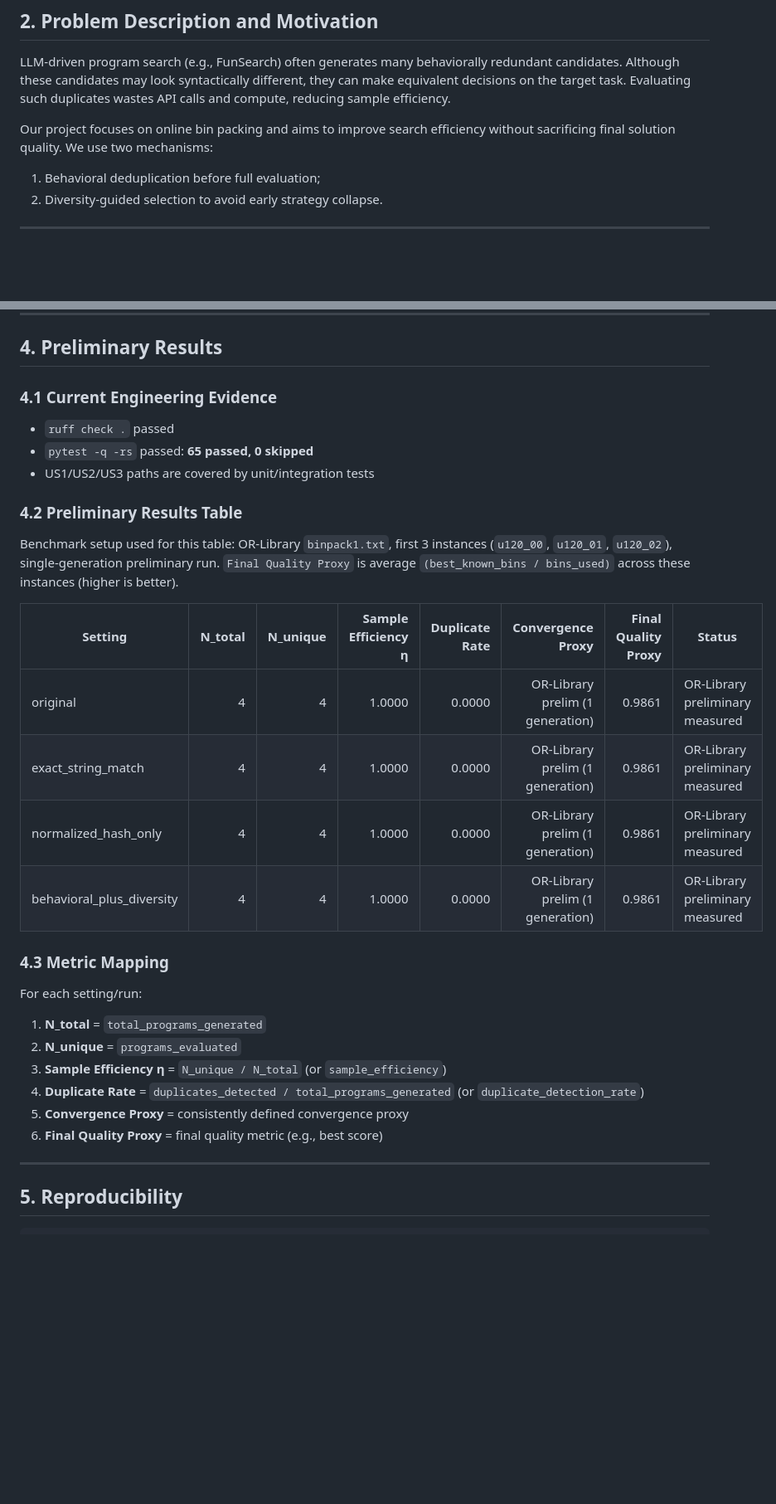
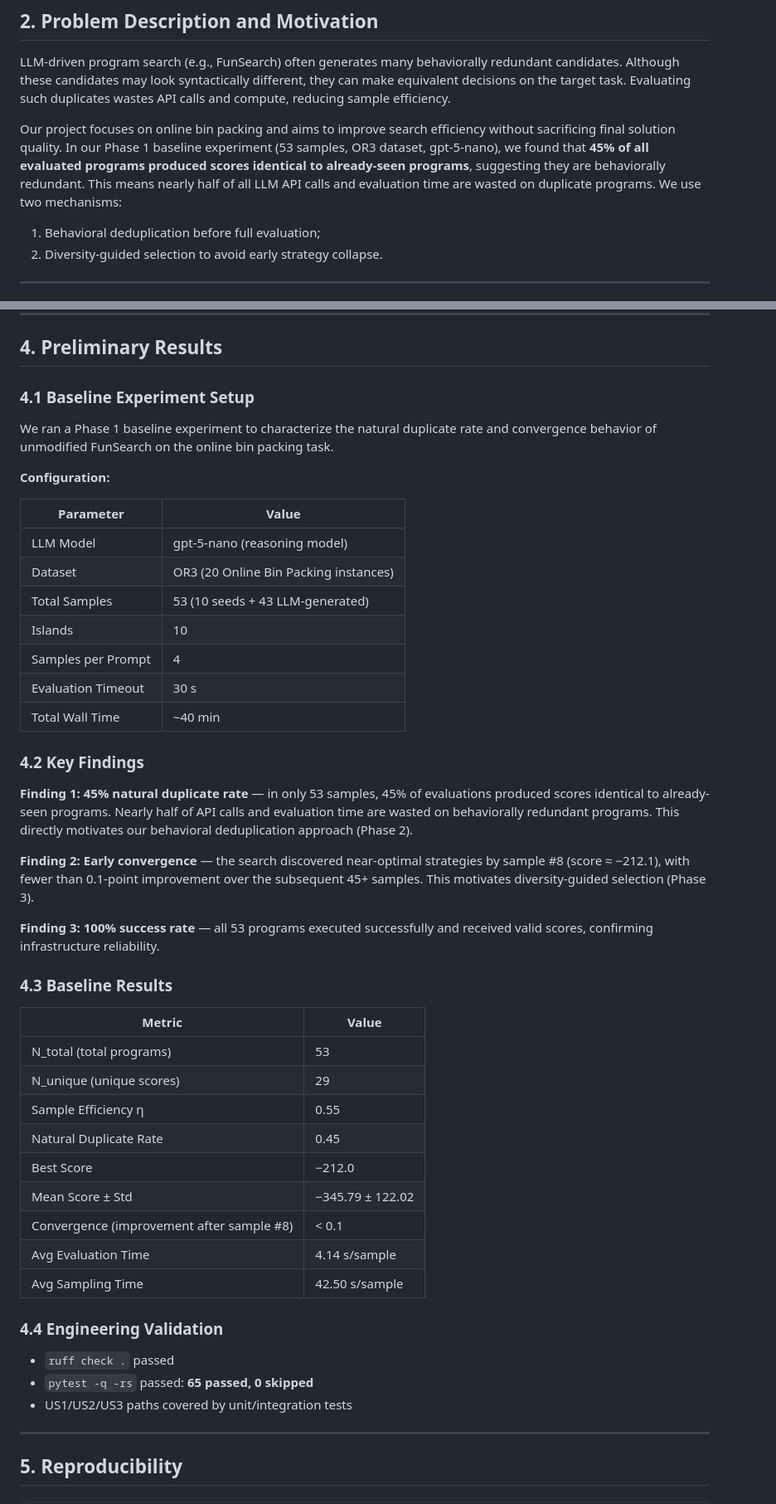
Before and after one commit to jaycee6666/efficient-funsearch, a Markdown page: docs/milestone/milestone_report_draft_en.md, 2 parts joined by grey strips. Shown at 83% size. Drawn GitHub-style; blank space fills up the shorter version.

Commit message:
Step 2: replace smoke test data with real baseline results (53 samples, 45% dup rate)

```diff
--- a/docs/milestone/milestone_report_draft_en.md
+++ b/docs/milestone/milestone_report_draft_en.md
@@ -20,7 +20,7 @@
 
 LLM-driven program search (e.g., FunSearch) often generates many behaviorally redundant candidates. Although these candidates may look syntactically different, they can make equivalent decisions on the target task. Evaluating such duplicates wastes API calls and compute, reducing sample efficiency.
 
-Our project focuses on online bin packing and aims to improve search efficiency without sacrificing final solution quality. We use two mechanisms:
+Our project focuses on online bin packing and aims to improve search efficiency without sacrificing final solution quality. In our Phase 1 baseline experiment (53 samples, OR3 dataset, gpt-5-nano), we found that **45% of all evaluated programs produced scores identical to already-seen programs**, suggesting they are behaviorally redundant. This means nearly half of all LLM API calls and evaluation time are wasted on duplicate programs. We use two mechanisms:
 
 1. Behavioral deduplication before full evaluation;
 2. Diversity-guided selection to avoid early strategy collapse.
@@ -78,34 +78,49 @@ Metrics include sample efficiency, duplicate detection rate, convergence, and fi
 
 ## 4. Preliminary Results
 
-### 4.1 Current Engineering Evidence
+### 4.1 Baseline Experiment Setup
+
+We ran a Phase 1 baseline experiment to characterize the natural duplicate rate and convergence behavior of unmodified FunSearch on the online bin packing task.
+
+**Configuration:**
+
+| Parameter | Value |
+|-----------|-------|
+| LLM Model | gpt-5-nano (reasoning model) |
+| Dataset | OR3 (20 Online Bin Packing instances) |
+| Total Samples | 53 (10 seeds + 43 LLM-generated) |
+| Islands | 10 |
+| Samples per Prompt | 4 |
+| Evaluation Timeout | 30 s |
+| Total Wall Time | ~40 min |
+
+### 4.2 Key Findings
+
+**Finding 1: 45% natural duplicate rate** — in only 53 samples, 45% of evaluations produced scores identical to already-seen programs. Nearly half of API calls and evaluation time are wasted on behaviorally redundant programs. This directly motivates our behavioral deduplication approach (Phase 2).
+
+**Finding 2: Early convergence** — the search discovered near-optimal strategies by sample #8 (score ≈ −212.1), with fewer than 0.1-point improvement over the subsequent 45+ samples. This motivates diversity-guided selection (Phase 3).
+
+**Finding 3: 100% success rate** — all 53 programs executed successfully and received valid scores, confirming infrastructure reliability.
+
+### 4.3 Baseline Results
+
+| Metric | Value |
+|--------|-------|
+| N_total (total programs) | 53 |
+| N_unique (unique scores) | 29 |
+| Sample Efficiency η | 0.55 |
+| Natural Duplicate Rate | 0.45 |
+| Best Score | −212.0 |
+| Mean Score ± Std | −345.79 ± 122.02 |
+| Convergence (improvement after sample #8) | < 0.1 |
+| Avg Evaluation Time | 4.14 s/sample |
+| Avg Sampling Time | 42.50 s/sample |
+
+### 4.4 Engineering Validation
 
 - `ruff check .` passed
 - `pytest -q -rs` passed: **65 passed, 0 skipped**
-- US1/US2/US3 paths are covered by unit/integration tests
-
-### 4.2 Preliminary Results Table
-
-Benchmark setup used for this table: OR-Library `binpack1.txt`, first 3 instances (`u120_00`, `u120_01`, `u120_02`), single-generation preliminary run.
-`Final Quality Proxy` is average `(best_known_bins / bins_used)` across these instances (higher is better).
-
-| Setting | N_total | N_unique | Sample Efficiency η | Duplicate Rate | Convergence Proxy | Final Quality Proxy | Status |
-|---|---:|---:|---:|---:|---:|---:|---|
-| original | 4 | 4 | 1.0000 | 0.0000 | OR-Library prelim (1 generation) | 0.9861 | OR-Library preliminary measured |
-| exact_string_match | 4 | 4 | 1.0000 | 0.0000 | OR-Library prelim (1 generation) | 0.9861 | OR-Library preliminary measured |
-| normalized_hash_only | 4 | 4 | 1.0000 | 0.0000 | OR-Library prelim (1 generation) | 0.9861 | OR-Library preliminary measured |
-| behavioral_plus_diversity | 4 | 4 | 1.0000 | 0.0000 | OR-Library prelim (1 generation) | 0.9861 | OR-Library preliminary measured |
-
-### 4.3 Metric Mapping
-
-For each setting/run:
-
-1. **N_total** = `total_programs_generated`
-2. **N_unique** = `programs_evaluated`
-3. **Sample Efficiency η** = `N_unique / N_total` (or `sample_efficiency`)
-4. **Duplicate Rate** = `duplicates_detected / total_programs_generated` (or `duplicate_detection_rate`)
-5. **Convergence Proxy** = consistently defined convergence proxy
-6. **Final Quality Proxy** = final quality metric (e.g., best score)
+- US1/US2/US3 paths covered by unit/integration tests
 
 ---
 
```
Also changed, not shown: docs/milestone/milestone_report_draft_zh.md (+40 -25 lines).
